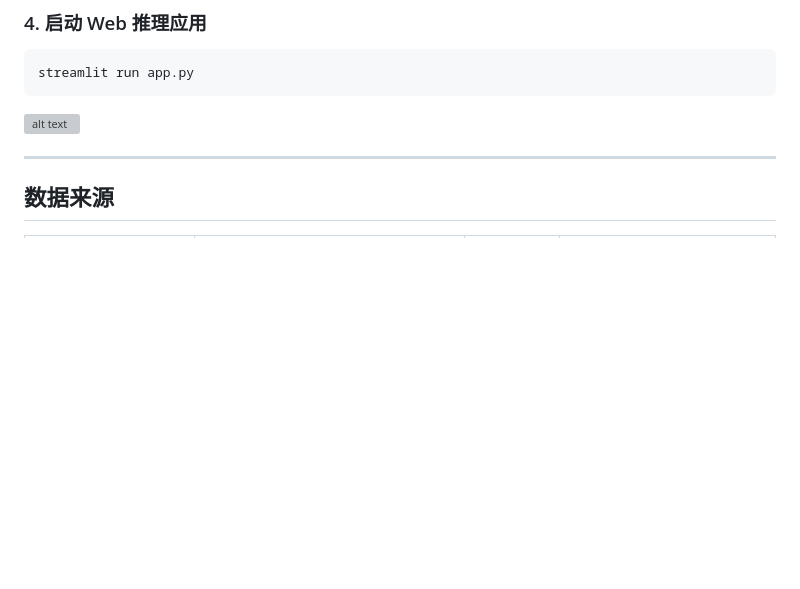
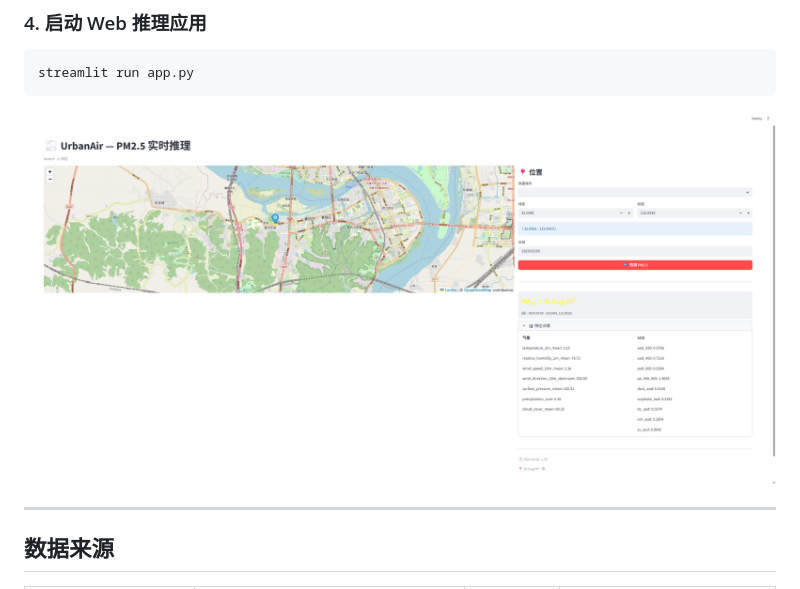
Before and after one commit to YiheHuang/RetroAir, a Markdown page: README.md, the part around the change. GitHub-like rendering; blank space fills up the shorter version; grey boxes are pictures that could not be loaded.

````diff
--- a/README.md
+++ b/README.md
@@ -100,7 +100,7 @@ python scripts/06_compare_algorithms.py
 streamlit run app.py
 ```
 
-![alt text](41ac733772eacef2609de1baf8b2e647.png)
+![alt text](streamlit_demo.png)
 
 ---
 
````
